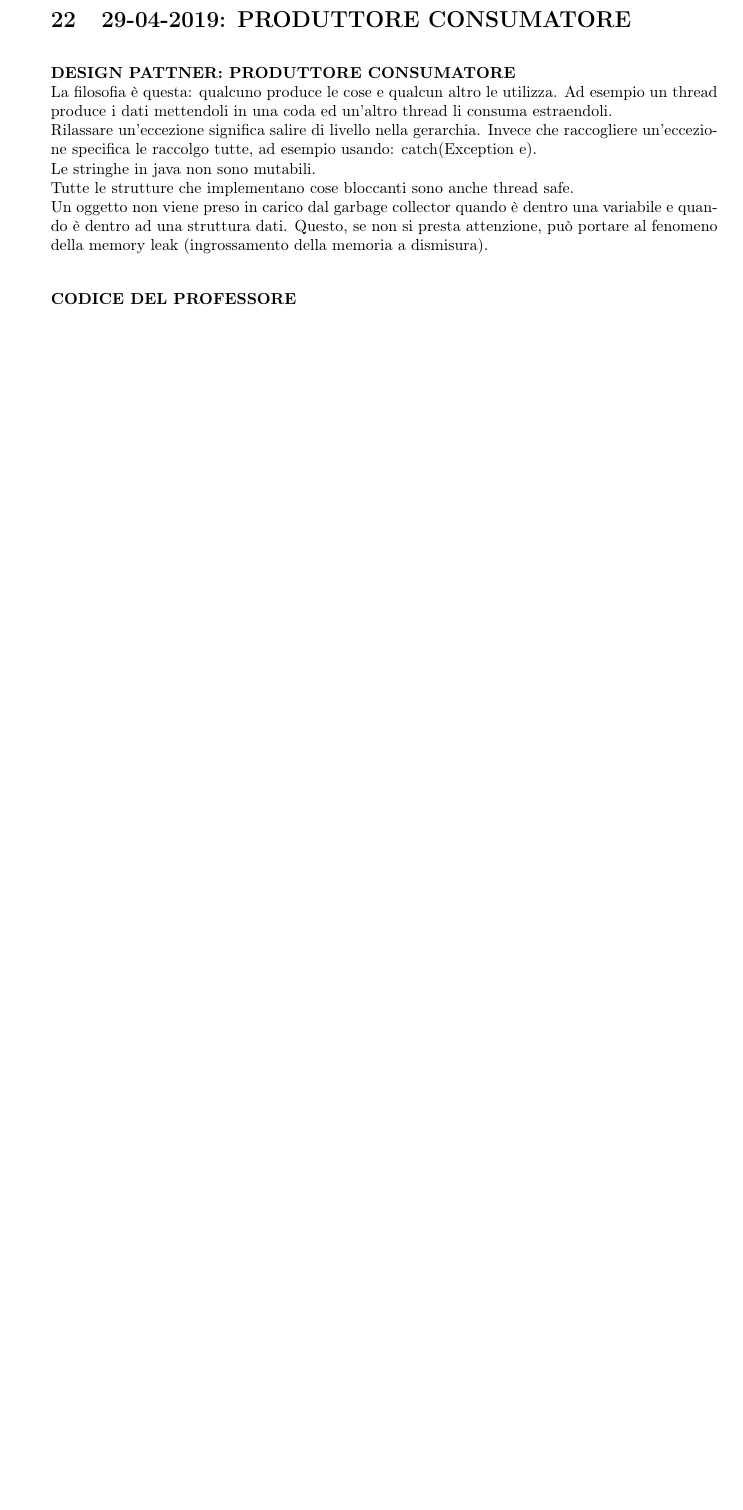
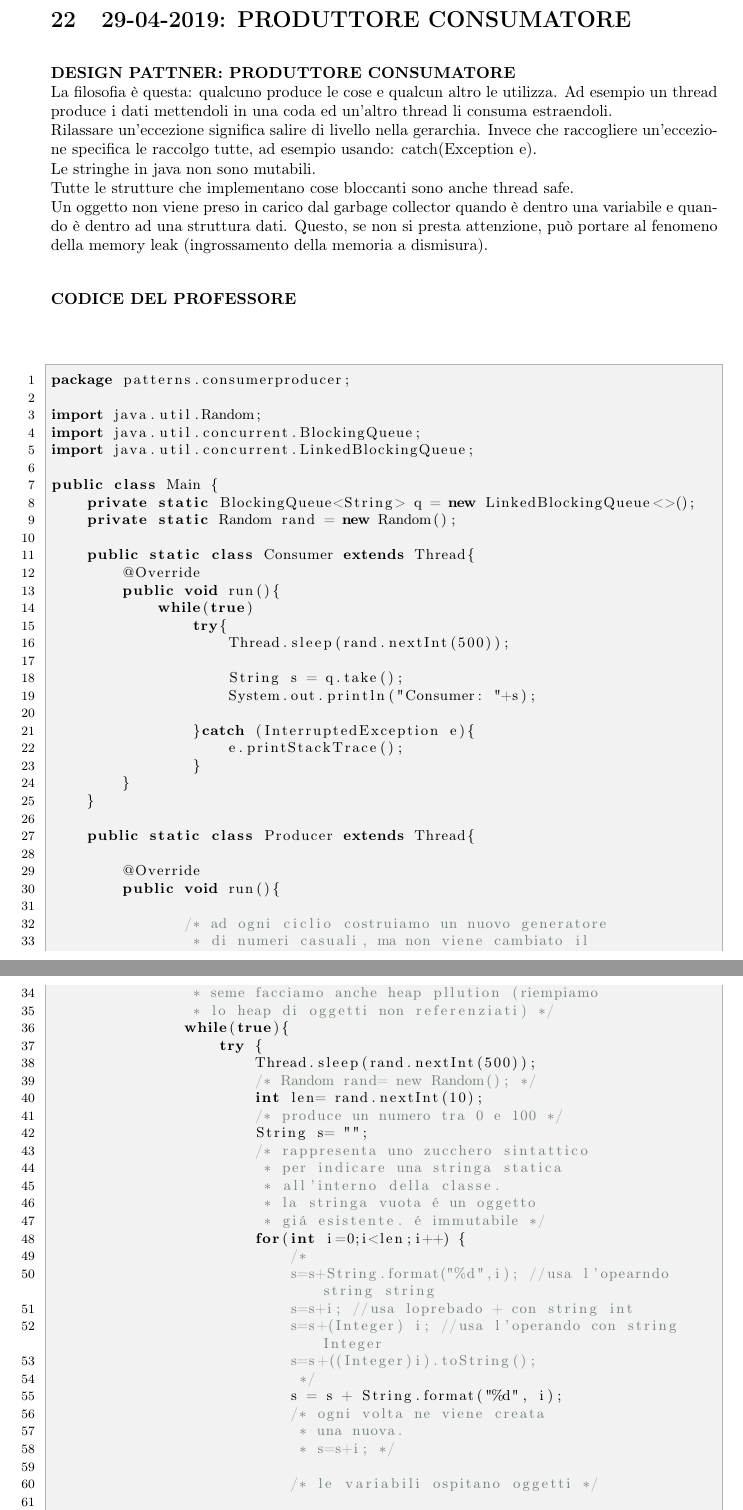
Before and after one commit to lorenzoRosin/ProgrammazioneOggettiMod2, a LaTeX document (DispensaLatex/main.tex, which reads DispensaLatex/29-04-2019/29-04-2019.tex): part of page 60 of 62 before the commit and two parts of pages 60 and 61 of 63 after it, the two joined at a grey line, cut so that both start at the same text, the shorter picture padded with empty space. Compiled offline with pdfLaTeX.

Commit message:
Aggiunto anche il codice con commenti della lezione del 29-04-2019

```diff
--- a/DispensaLatex/29-04-2019/29-04-2019.tex
+++ b/DispensaLatex/29-04-2019/29-04-2019.tex
@@ -11,3 +11,69 @@ Tutte le strutture che implementano cose bloccanti sono anche thread safe. \newl
 Un oggetto non viene preso in carico dal garbage collector quando è dentro una variabile e quando è dentro ad una struttura dati. Questo, se non si presta attenzione, può portare al fenomeno della memory leak (ingrossamento della memoria a dismisura). \newline
 
 \noindent \textbf{CODICE DEL PROFESSORE} \newline
+
+
+\begin{lstlisting}[basicstyle=\small,]
+package patterns.consumerproducer;
+
+import java.util.Random;
+import java.util.concurrent.BlockingQueue;
+import java.util.concurrent.LinkedBlockingQueue;
+
+public class Main {
+    private static BlockingQueue<String> q = new LinkedBlockingQueue<>();
+    private static Random rand = new Random();
+
+    public static class Consumer extends Thread{
+        @Override
+        public void run(){
+            while(true)
+                try{
+                    Thread.sleep(rand.nextInt(500));
+
+                    String s = q.take();
+                    System.out.println("Consumer: "+s);
+
+                }catch (InterruptedException e){
+                    e.printStackTrace();
+                }
+        }
+    }
+
+    public static class Producer extends Thread{
+
+        @Override
+        public void run(){
+
+               /* ad ogni ciclio costruiamo un nuovo generatore
+                * di numeri casuali, ma non viene cambiato il
+                * seme facciamo anche heap pllution (riempiamo
+                * lo heap di oggetti non referenziati) */
+               while(true){
+                   try {
+                       Thread.sleep(rand.nextInt(500));
+                       /* Random rand= new Random(); */
+                       int len= rand.nextInt(10);
+                       /* produce un numero tra 0 e 100 */
+                       String s= "";
+                       /* rappresenta uno zucchero sintattico
+                        * per indicare una stringa statica
+                        * all'interno della classe.
+                        * la stringa vuota è un oggetto
+                        * già esistente. è immutabile */
+                       for(int i=0;i<len;i++) {
+                           /*
+                           s=s+String.format("%d",i); //usa l'opearndo string string
+                           s=s+i; //usa loprebado + con string int
+                           s=s+(Integer) i; //usa l'operando con string Integer
+                           s=s+((Integer)i).toString();
+                            */
+                           s = s + String.format("%d", i);
+                           /* ogni volta ne viene creata
+                            * una nuova.
+                            * s=s+i; */
+
+                           /* le variabili ospitano oggetti */
+
+
+                           /* s computa il contenuto della striga
```
Also changed, not shown: DispensaLatex/main.pdf, DispensaLatex/29-04-2019/29-04-2019.tex (19 more changed lines).
